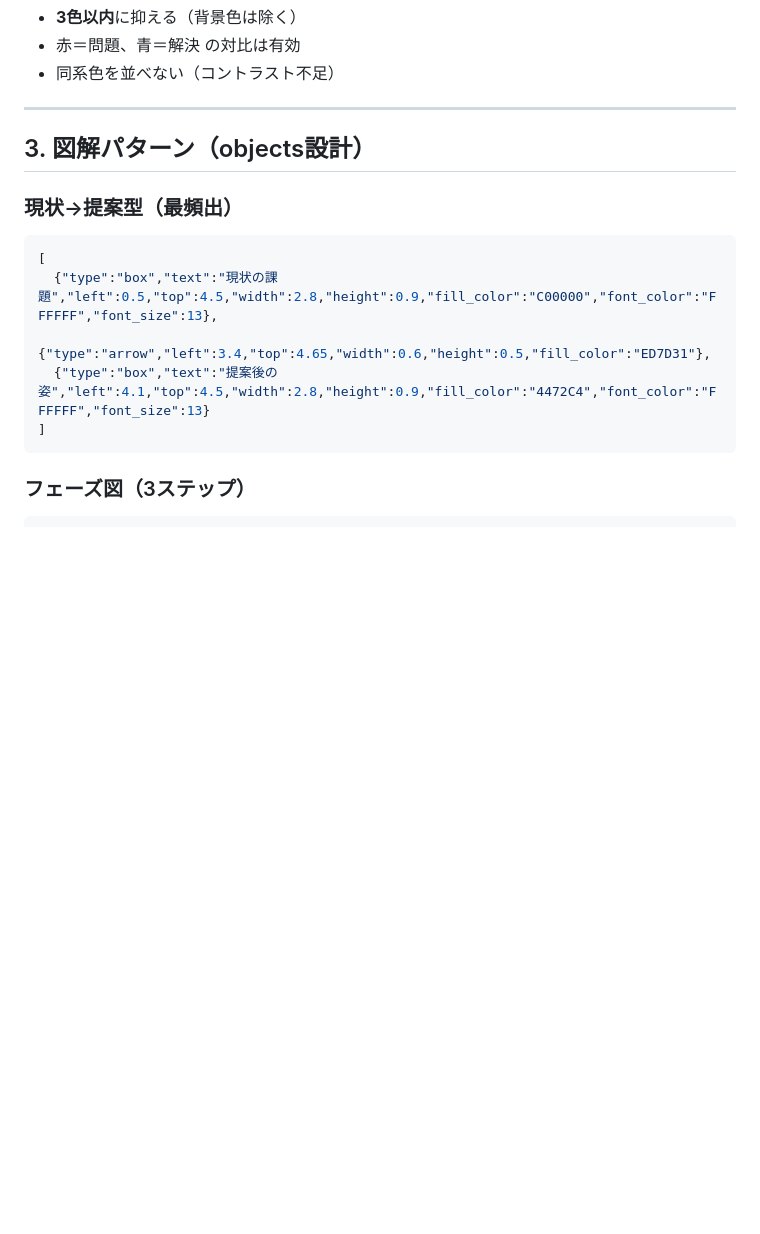
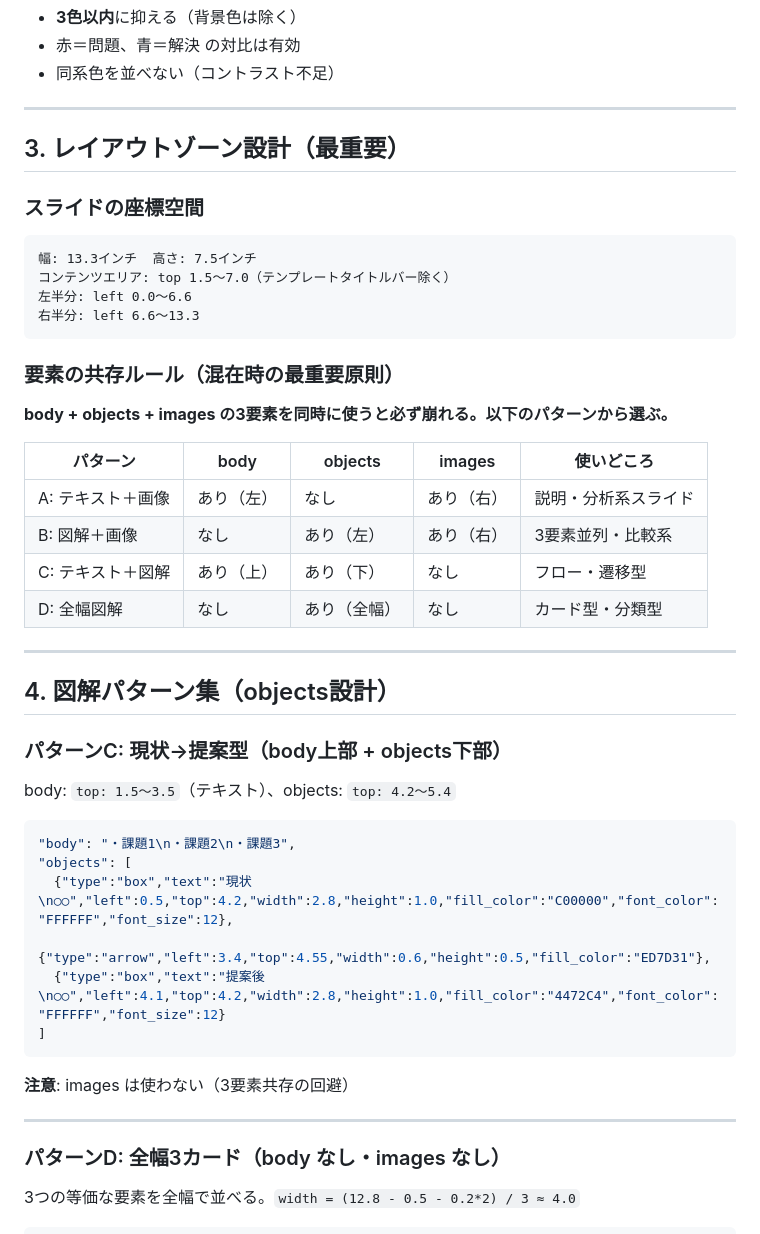
Before and after one commit to mokuda-sx/work, a Markdown page: skills/design_principles.md, the part around one of its changes. Rendered like a GitHub page; blank space fills up the shorter version.

````diff
--- a/skills/design_principles.md
+++ b/skills/design_principles.md
@@ -38,16 +38,45 @@
 
 ---
 
-## 3. 図解パターン（objects設計）
+## 3. レイアウトゾーン設計（最重要）
 
-### 現状→提案型（最頻出）
+### スライドの座標空間
+```
+幅: 13.3インチ  高さ: 7.5インチ
+コンテンツエリア: top 1.5〜7.0（テンプレートタイトルバー除く）
+左半分: left 0.0〜6.6
+右半分: left 6.6〜13.3
+```
+
+### 要素の共存ルール（混在時の最重要原則）
+
+**body + objects + images の3要素を同時に使うと必ず崩れる。以下のパターンから選ぶ。**
+
+| パターン | body | objects | images | 使いどころ |
+|---|---|---|---|---|
+| A: テキスト＋画像 | あり（左） | なし | あり（右） | 説明・分析系スライド |
+| B: 図解＋画像 | なし | あり（左） | あり（右） | 3要素並列・比較系 |
+| C: テキスト＋図解 | あり（上） | あり（下） | なし | フロー・遷移型 |
+| D: 全幅図解 | なし | あり（全幅） | なし | カード型・分類型 |
+
+---
+
+## 4. 図解パターン集（objects設計）
+
+### パターンC: 現状→提案型（body上部 + objects下部）
+body: `top: 1.5〜3.5`（テキスト）、objects: `top: 4.2〜5.4`
 ```json
-[
-  {"type":"box","text":"現状の課題","left":0.5,"top":4.5,"width":2.8,"height":0.9,"fill_color":"C00000","font_color":"FFFFFF","font_size":13},
-  {"type":"arrow","left":3.4,"top":4.65,"width":0.6,"height":0.5,"fill_color":"ED7D31"},
-  {"type":"box","text":"提案後の姿","left":4.1,"top":4.5,"width":2.8,"height":0.9,"fill_color":"4472C4","font_color":"FFFFFF","font_size":13}
+"body": "・課題1\n・課題2\n・課題3",
+"objects": [
+  {"type":"box","text":"現状\n○○","left":0.5,"top":4.2,"width":2.8,"height":1.0,"fill_color":"C00000","font_color":"FFFFFF","font_size":12},
+  {"type":"arrow","left":3.4,"top":4.55,"width":0.6,"height":0.5,"fill_color":"ED7D31"},
+  {"type":"box","text":"提案後\n○○","left":4.1,"top":4.2,"width":2.8,"height":1.0,"fill_color":"4472C4","font_color":"FFFFFF","font_size":12}
 ]
 ```
+**注意**: images は使わない（3要素共存の回避）
 
-### フェーズ図（3ステップ）
+---
+
+### パターンD: 全幅3カード（body なし・images なし）
+3つの等価な要素を全幅で並べる。`width = (12.8 - 0.5 - 0.2*2) / 3 ≈ 4.0`
 ```json
````
Also changed, not shown: other parts of skills/design_principles.md (+91 -12 lines).
